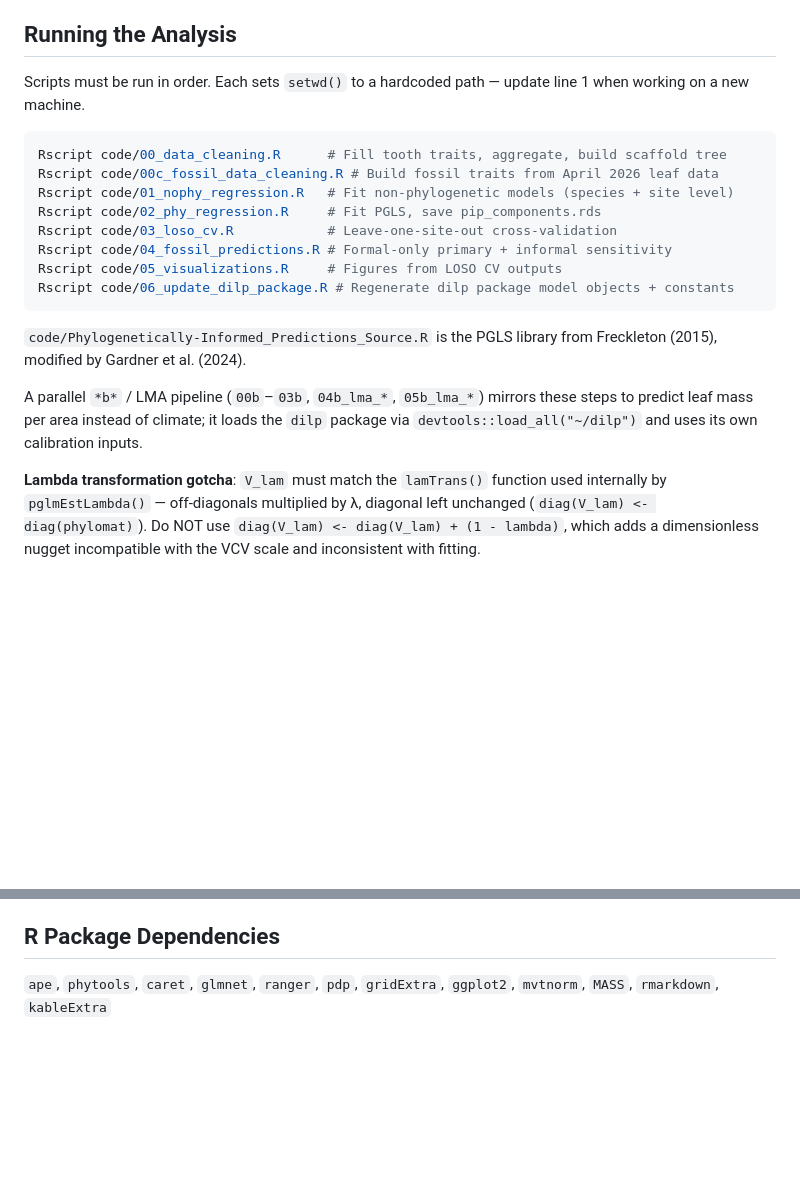
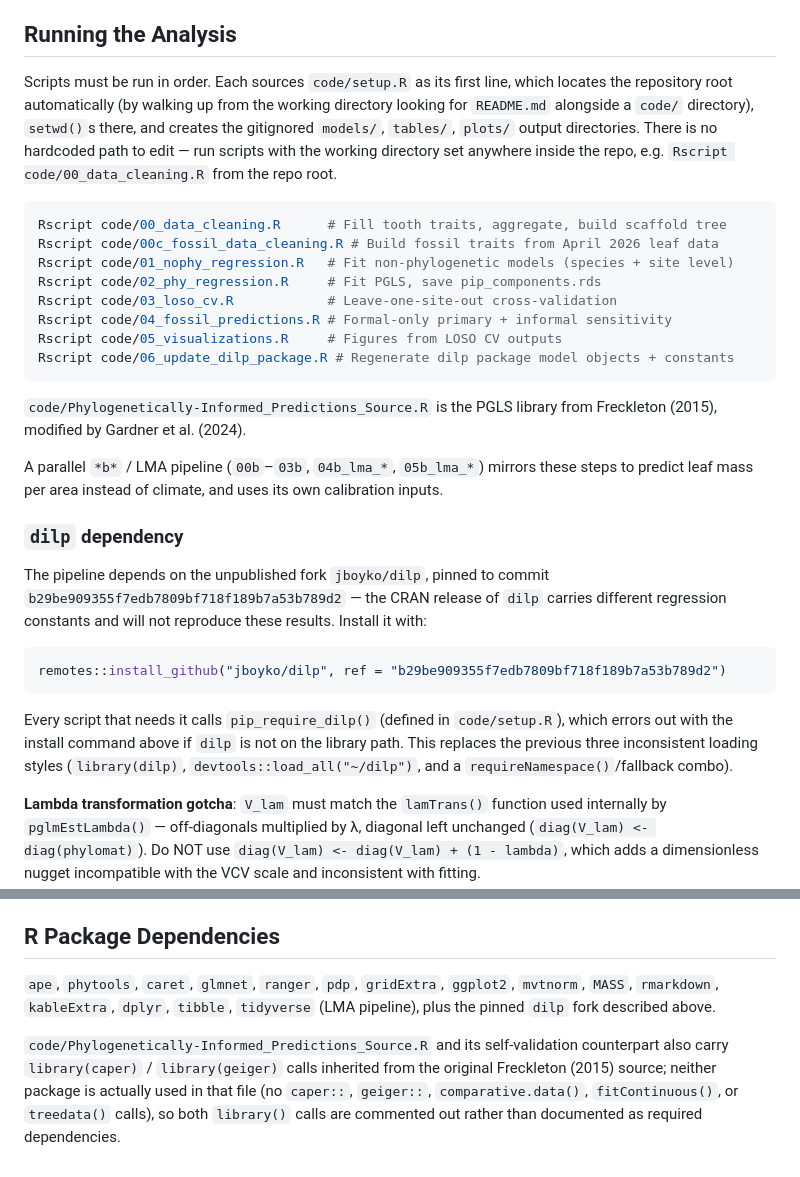
Before and after one commit to jboyko/phylo_leaf_physiognomy, a Markdown page: CLAUDE.md, 2 parts joined by grey strips. Rendered like a GitHub page; blank space fills up the shorter version.

Commit message:
Update CLAUDE.md for portable setup, pinned dilp, and caper/geiger removal
Documents the new code/setup.R convention (no more "update line 1"),
the pinned jboyko/dilp install command and single loading path, and
notes that caper/geiger are commented out as unused rather than
required. Matches the code changes in the two preceding commits.

````diff
--- a/CLAUDE.md
+++ b/CLAUDE.md
@@ -10,7 +10,7 @@ The extant species pipeline (scripts 00–03) is a calibration and validation be
 
 ## Running the Analysis
 
-Scripts must be run in order. Each sets `setwd()` to a hardcoded path — update line 1 when working on a new machine.
+Scripts must be run in order. Each sources `code/setup.R` as its first line, which locates the repository root automatically (by walking up from the working directory looking for `README.md` alongside a `code/` directory), `setwd()`s there, and creates the gitignored `models/`, `tables/`, `plots/` output directories. There is no hardcoded path to edit — run scripts with the working directory set anywhere inside the repo, e.g. `Rscript code/00_data_cleaning.R` from the repo root.
 
 ```r
 Rscript code/00_data_cleaning.R      # Fill tooth traits, aggregate, build scaffold tree
@@ -25,7 +25,17 @@ Rscript code/06_update_dilp_package.R # Regenerate dilp package model objects +
 
 `code/Phylogenetically-Informed_Predictions_Source.R` is the PGLS library from Freckleton (2015), modified by Gardner et al. (2024).
 
-A parallel `*b*` / LMA pipeline (`00b`–`03b`, `04b_lma_*`, `05b_lma_*`) mirrors these steps to predict leaf mass per area instead of climate; it loads the `dilp` package via `devtools::load_all("~/dilp")` and uses its own calibration inputs.
+A parallel `*b*` / LMA pipeline (`00b`–`03b`, `04b_lma_*`, `05b_lma_*`) mirrors these steps to predict leaf mass per area instead of climate, and uses its own calibration inputs.
+
+### `dilp` dependency
+
+The pipeline depends on the unpublished fork `jboyko/dilp`, pinned to commit `b29be909355f7edb7809bf718f189b7a53b789d2` — the CRAN release of `dilp` carries different regression constants and will not reproduce these results. Install it with:
+
+```r
+remotes::install_github("jboyko/dilp", ref = "b29be909355f7edb7809bf718f189b7a53b789d2")
+```
+
+Every script that needs it calls `pip_require_dilp()` (defined in `code/setup.R`), which errors out with the install command above if `dilp` is not on the library path. This replaces the previous three inconsistent loading styles (`library(dilp)`, `devtools::load_all("~/dilp")`, and a `requireNamespace()`/fallback combo).
 
 **Lambda transformation gotcha**: `V_lam` must match the `lamTrans()` function used internally by `pglmEstLambda()` — off-diagonals multiplied by λ, diagonal left unchanged (`diag(V_lam) <- diag(phylomat)`). Do NOT use `diag(V_lam) <- diag(V_lam) + (1 - lambda)`, which adds a dimensionless nugget incompatible with the VCV scale and inconsistent with fitting.
 
@@ -84,4 +94,6 @@ Ages used for phylogenetic placement of Peppe et al. (2011) fossil sites (midpoi
 
 ## R Package Dependencies
 
-`ape`, `phytools`, `caret`, `glmnet`, `ranger`, `pdp`, `gridExtra`, `ggplot2`, `mvtnorm`, `MASS`, `rmarkdown`, `kableExtra`
+`ape`, `phytools`, `caret`, `glmnet`, `ranger`, `pdp`, `gridExtra`, `ggplot2`, `mvtnorm`, `MASS`, `rmarkdown`, `kableExtra`, `dplyr`, `tibble`, `tidyverse` (LMA pipeline), plus the pinned `dilp` fork described above.
+
+`code/Phylogenetically-Informed_Predictions_Source.R` and its self-validation counterpart also carry `library(caper)` / `library(geiger)` calls inherited from the original Freckleton (2015) source; neither package is actually used in that file (no `caper::`, `geiger::`, `comparative.data()`, `fitContinuous()`, or `treedata()` calls), so both `library()` calls are commented out rather than documented as required dependencies.
````
